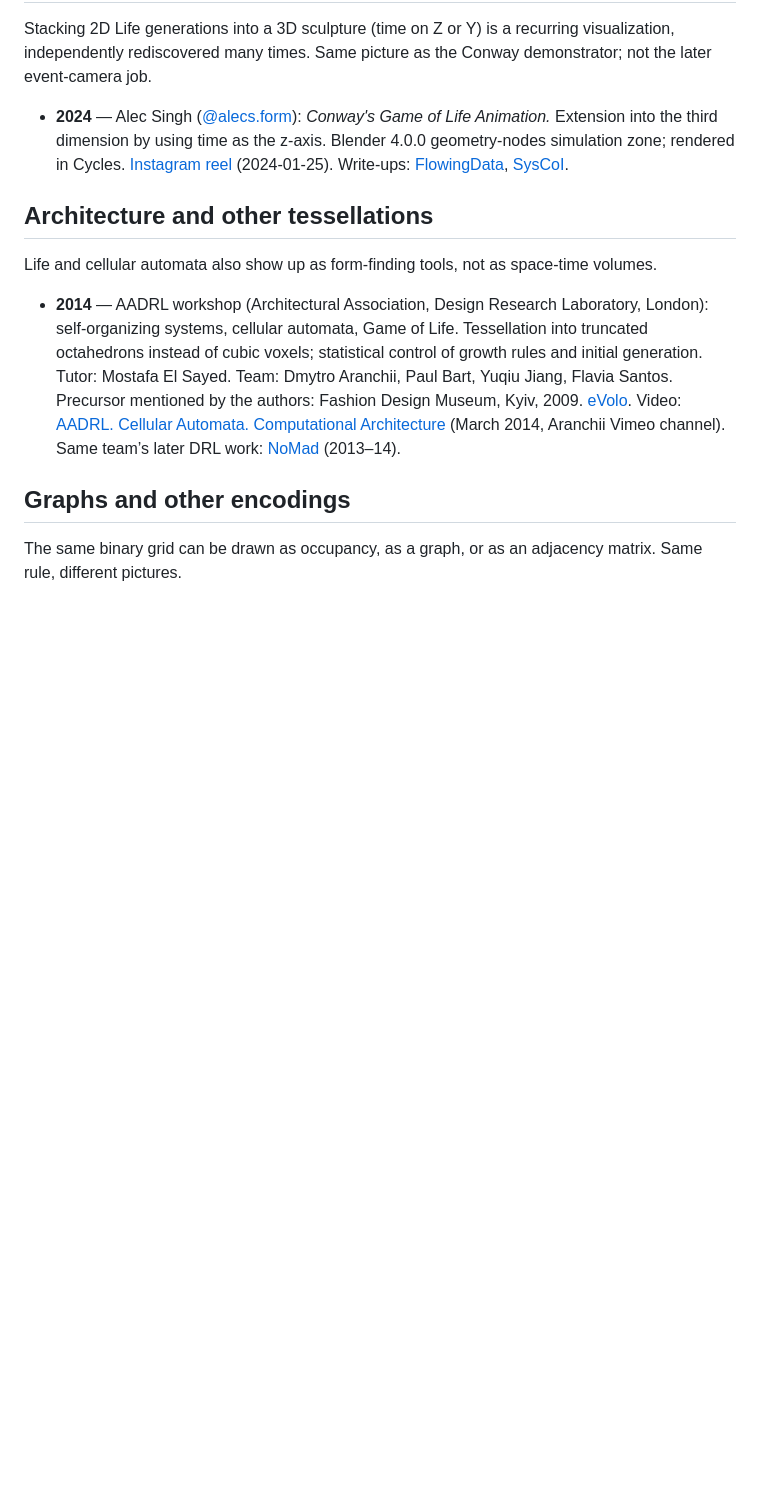
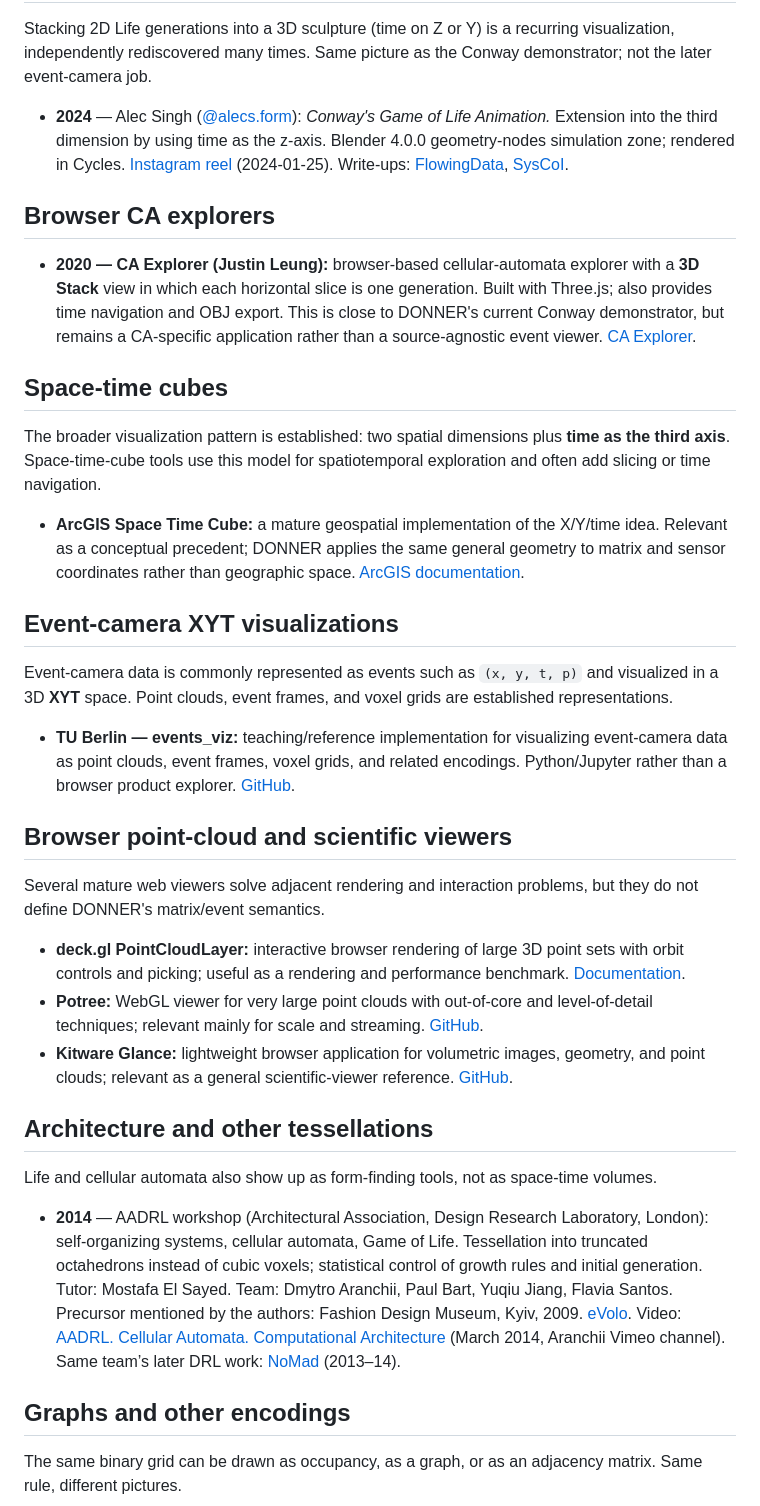
Before and after one commit to PiMaV/DONNER, a Markdown page: docs/related.md, the part around the change. GitHub-like rendering; blank space fills up the shorter version.

Commit message:
docs: add related space-time and event viewers

```diff
--- a/docs/related.md
+++ b/docs/related.md
@@ -38,6 +38,58 @@ picture as the Conway demonstrator; not the later event-camera job.
   [FlowingData](https://flowingdata.com/2024/03/25/conways-game-of-life-with-a-third-dimension/),
   [SysCoI](https://stream.syscoi.com/2024/04/01/conways-game-of-life-animation-with-the-dimension-of-time-rendered-alecs-form-on-instagram/).
 
+
+## Browser CA explorers
+
+- **2020 — CA Explorer (Justin Leung):** browser-based cellular-automata
+  explorer with a **3D Stack** view in which each horizontal slice is one
+  generation. Built with Three.js; also provides time navigation and OBJ
+  export. This is close to DONNER's current Conway demonstrator, but remains
+  a CA-specific application rather than a source-agnostic event viewer.
+  [CA Explorer](https://justinleung.me/cellular-automata-webapp/).
+
+## Space-time cubes
+
+The broader visualization pattern is established: two spatial dimensions
+plus **time as the third axis**. Space-time-cube tools use this model for
+spatiotemporal exploration and often add slicing or time navigation.
+
+- **ArcGIS Space Time Cube:** a mature geospatial implementation of the
+  X/Y/time idea. Relevant as a conceptual precedent; DONNER applies the same
+  general geometry to matrix and sensor coordinates rather than geographic
+  space.
+  [ArcGIS documentation](https://pro.arcgis.com/en/pro-app/latest/tool-reference/space-time-pattern-mining/learnmorecreatecube.htm).
+
+## Event-camera XYT visualizations
+
+Event-camera data is commonly represented as events such as
+`(x, y, t, p)` and visualized in a 3D **XYT** space. Point clouds, event
+frames, and voxel grids are established representations.
+
+- **TU Berlin — events_viz:** teaching/reference implementation for
+  visualizing event-camera data as point clouds, event frames, voxel grids,
+  and related encodings. Python/Jupyter rather than a browser product
+  explorer.
+  [GitHub](https://github.com/tub-rip/events_viz).
+
+## Browser point-cloud and scientific viewers
+
+Several mature web viewers solve adjacent rendering and interaction
+problems, but they do not define DONNER's matrix/event semantics.
+
+- **deck.gl PointCloudLayer:** interactive browser rendering of large 3D
+  point sets with orbit controls and picking; useful as a rendering and
+  performance benchmark.
+  [Documentation](https://deck.gl/docs/api-reference/layers/point-cloud-layer).
+- **Potree:** WebGL viewer for very large point clouds with out-of-core and
+  level-of-detail techniques; relevant mainly for scale and streaming.
+  [GitHub](https://github.com/potree/potree).
+- **Kitware Glance:** lightweight browser application for volumetric images,
+  geometry, and point clouds; relevant as a general scientific-viewer
+  reference.
+  [GitHub](https://github.com/Kitware/glance).
+
+
 ## Architecture and other tessellations
 
 Life and cellular automata also show up as form-finding tools, not as
```
